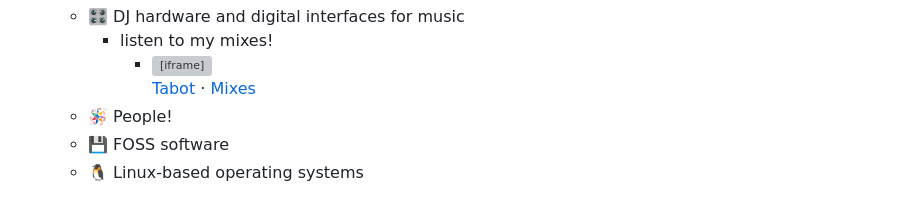
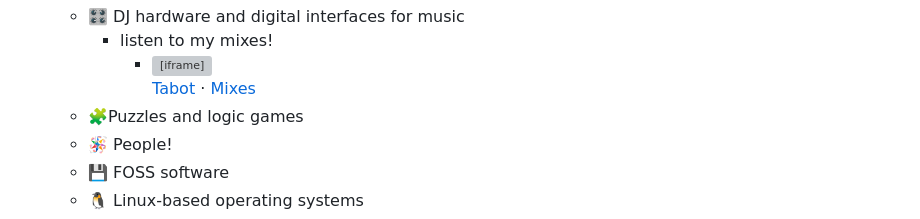
Before and after one commit to olbotta/olbotta.github.io, a Markdown page: pages/home.md, the part around the change. Drawn GitHub-style; grey boxes are pictures that could not be loaded.

Commit message:
Auto saved by Logseq

```diff
--- a/pages/home.md
+++ b/pages/home.md
@@ -28,6 +28,7 @@
 	- 🎛 DJ hardware and digital interfaces for music
 		- listen to my mixes!
 			- <iframe width="100%" height="300" scrolling="no" frameborder="no" allow="autoplay" src="https://w.soundcloud.com/player/?url=https%3A//api.soundcloud.com/playlists/641704836&color=%23ff5500&auto_play=false&hide_related=false&show_comments=true&show_user=true&show_reposts=false&show_teaser=true&visual=true"></iframe><div style="font-size: 10px; color: #cccccc;line-break: anywhere;word-break: normal;overflow: hidden;white-space: nowrap;text-overflow: ellipsis; font-family: Interstate,Lucida Grande,Lucida Sans Unicode,Lucida Sans,Garuda,Verdana,Tahoma,sans-serif;font-weight: 100;"><a href="https://soundcloud.com/djtabot" title="Tabot" target="_blank" style="color: #cccccc; text-decoration: none;">Tabot</a> · <a href="https://soundcloud.com/djtabot/sets/mixes" title="Mixes" target="_blank" style="color: #cccccc; text-decoration: none;">Mixes</a></div>
+	- 🧩Puzzles and logic games
 	- 🪅 People!
 	- 💾 FOSS software
 	- 🐧 Linux-based operating systems
```
